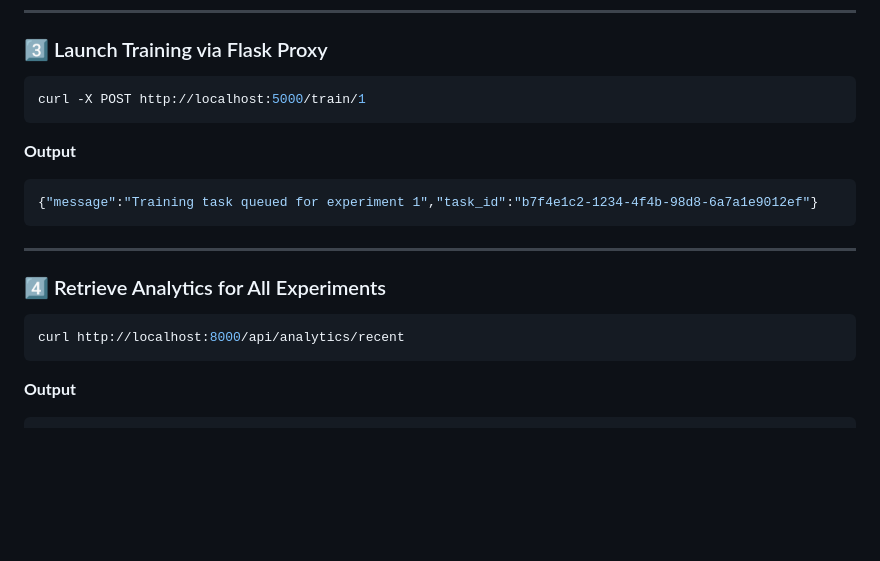
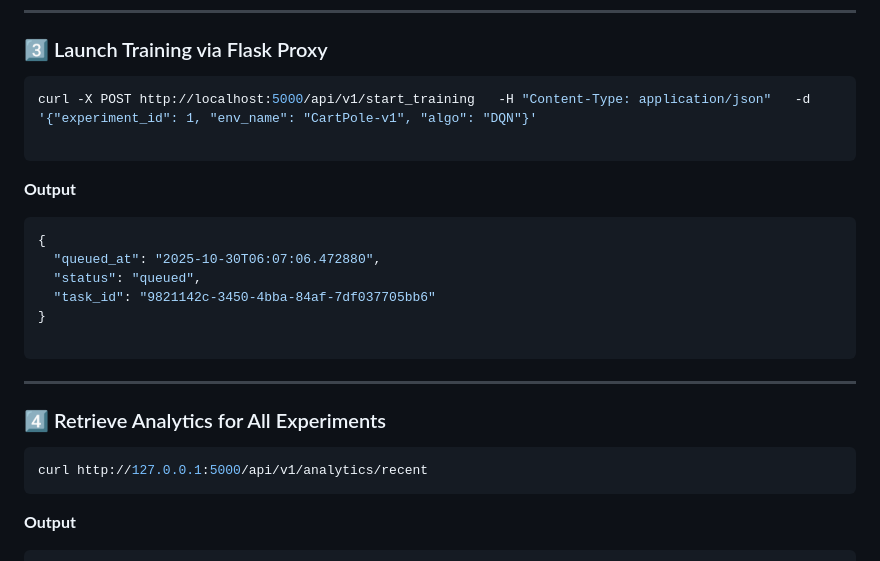
Before and after one commit to imosudi/ReSimHub, a Markdown page: README.md, the part around the change. GitHub-like rendering; blank space fills up the shorter version.

Commit message:
Flask-FastAPI integration

````diff
--- a/README.md
+++ b/README.md
@@ -150,18 +150,24 @@ curl -X POST http://localhost:8000/api/experiments      -H "Content-Type: applic
 
 ### 3️⃣ Launch Training via Flask Proxy
 ```bash
-curl -X POST http://localhost:5000/train/1
+curl -X POST http://localhost:5000/api/v1/start_training   -H "Content-Type: application/json"   -d '{"experiment_id": 1, "env_name": "CartPole-v1", "algo": "DQN"}'
+
 ```
 **Output**
 ```json
-{"message":"Training task queued for experiment 1","task_id":"b7f4e1c2-1234-4f4b-98d8-6a7a1e9012ef"}
+{
+  "queued_at": "2025-10-30T06:07:06.472880",
+  "status": "queued",
+  "task_id": "9821142c-3450-4bba-84af-7df037705bb6"
+}
+
 ```
 
 ---
 
 ### 4️⃣ Retrieve Analytics for All Experiments
 ```bash
-curl http://localhost:8000/api/analytics/recent
+curl http://127.0.0.1:5000/api/v1/analytics/recent
 ```
 **Output**
 ```json
````
